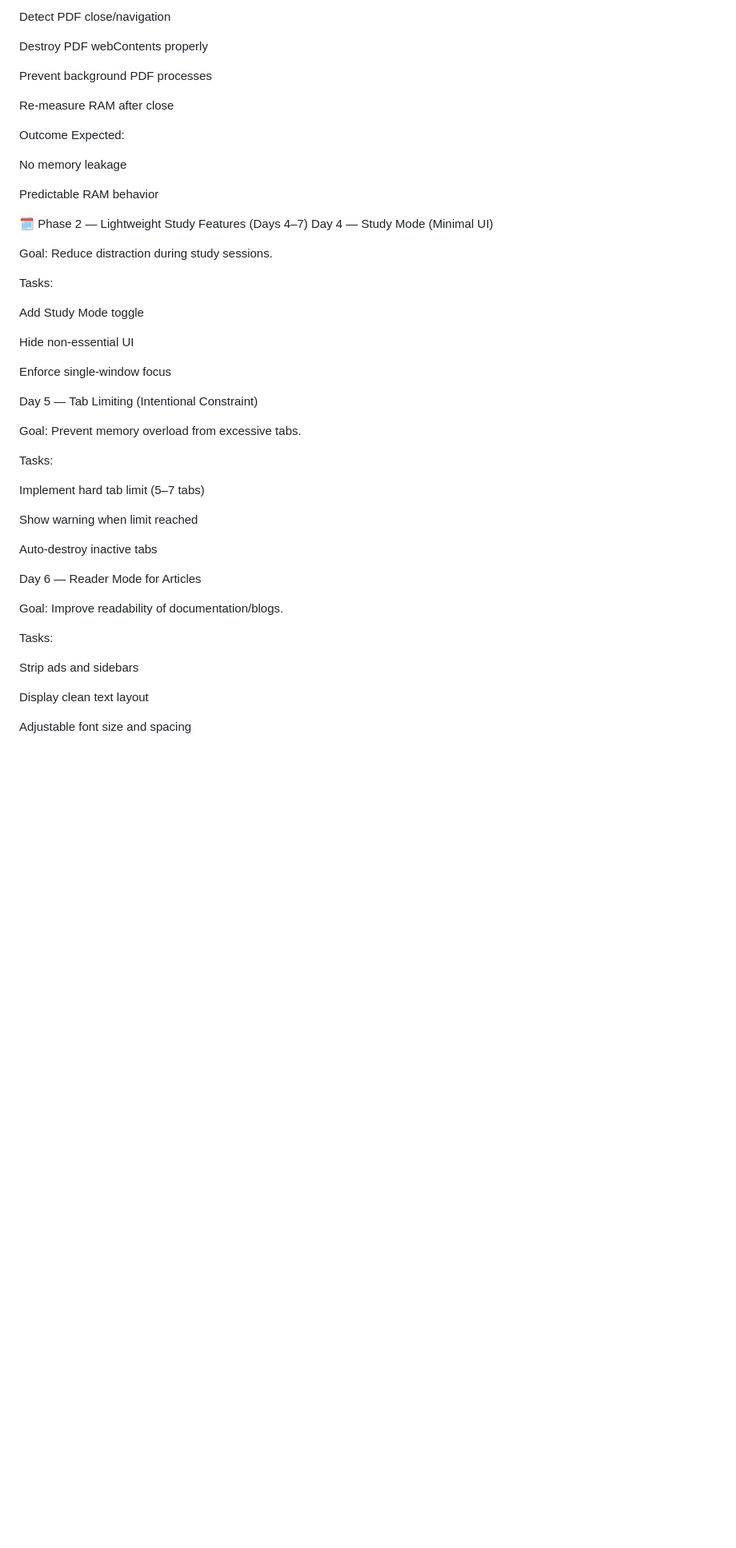
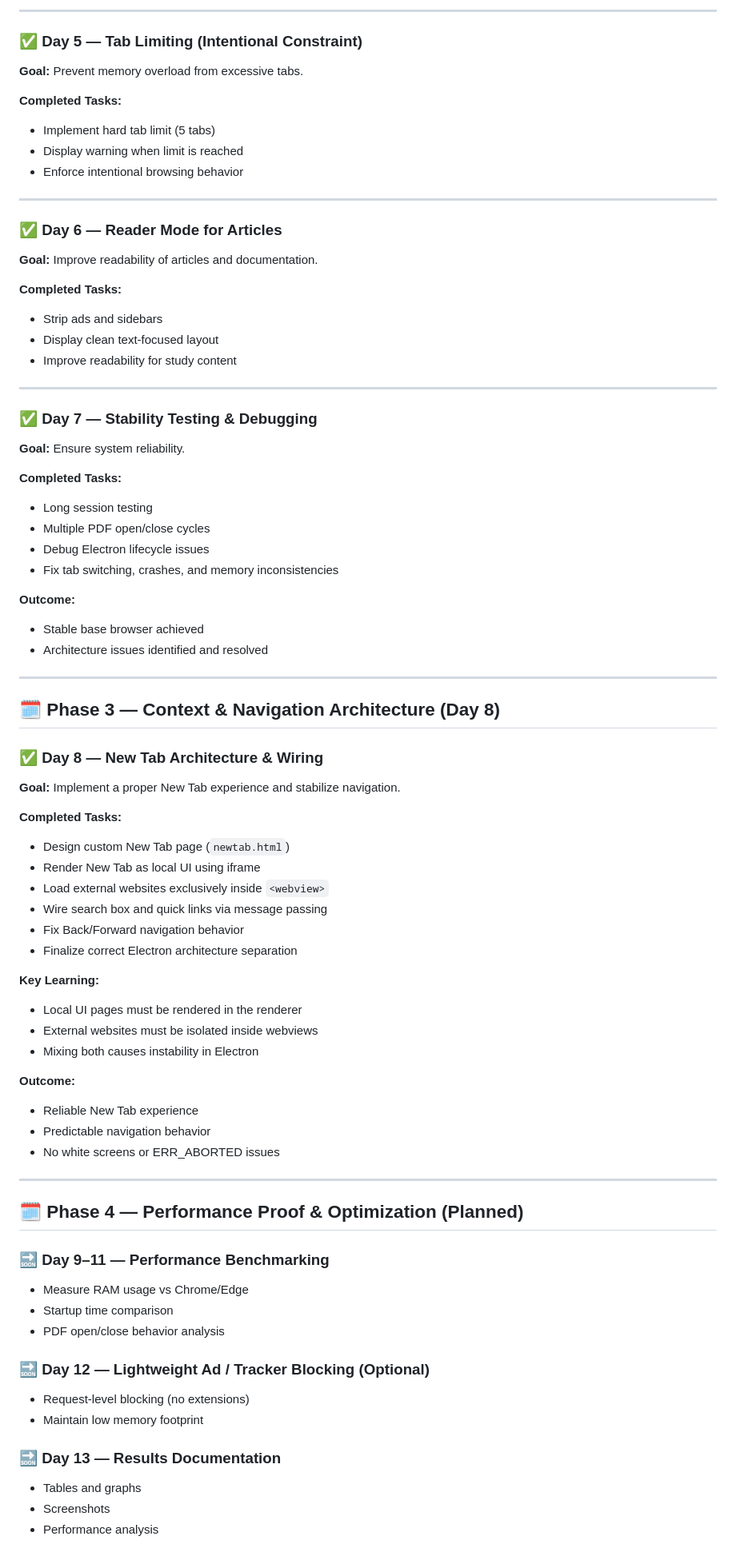
Before and after one commit to Basavaraj8143/studium, a Markdown page: README.md, the part around one of its changes. Shown at 80% size. GitHub-like rendering; blank space fills up the shorter version.

```diff
--- a/README.md
+++ b/README.md
@@ -61,52 +84,83 @@ Planned Tasks:
 
-Detect PDF close/navigation
+---
 
-Destroy PDF webContents properly
+### ✅ Day 5 — Tab Limiting (Intentional Constraint)
 
-Prevent background PDF processes
+**Goal:** Prevent memory overload from excessive tabs.
 
-Re-measure RAM after close
+**Completed Tasks:**
+- Implement hard tab limit (5 tabs)
+- Display warning when limit is reached
+- Enforce intentional browsing behavior
 
-Outcome Expected:
+---
 
-No memory leakage
+### ✅ Day 6 — Reader Mode for Articles
 
-Predictable RAM behavior
+**Goal:** Improve readability of articles and documentation.
 
-🗓️ Phase 2 — Lightweight Study Features (Days 4–7)
-Day 4 — Study Mode (Minimal UI)
+**Completed Tasks:**
+- Strip ads and sidebars
+- Display clean text-focused layout
+- Improve readability for study content
 
-Goal: Reduce distraction during study sessions.
+---
 
-Tasks:
+### ✅ Day 7 — Stability Testing & Debugging
 
-Add Study Mode toggle
+**Goal:** Ensure system reliability.
 
-Hide non-essential UI
+**Completed Tasks:**
+- Long session testing
+- Multiple PDF open/close cycles
+- Debug Electron lifecycle issues
+- Fix tab switching, crashes, and memory inconsistencies
 
-Enforce single-window focus
+**Outcome:**
+- Stable base browser achieved
+- Architecture issues identified and resolved
 
-Day 5 — Tab Limiting (Intentional Constraint)
+---
 
-Goal: Prevent memory overload from excessive tabs.
+## 🗓️ Phase 3 — Context & Navigation Architecture (Day 8)
 
-Tasks:
+### ✅ Day 8 — New Tab Architecture & Wiring
 
-Implement hard tab limit (5–7 tabs)
+**Goal:** Implement a proper New Tab experience and stabilize navigation.
 
-Show warning when limit reached
+**Completed Tasks:**
+- Design custom New Tab page (`newtab.html`)
+- Render New Tab as local UI using iframe
+- Load external websites exclusively inside `<webview>`
+- Wire search box and quick links via message passing
+- Fix Back/Forward navigation behavior
+- Finalize correct Electron architecture separation
 
-Auto-destroy inactive tabs
+**Key Learning:**
+- Local UI pages must be rendered in the renderer
+- External websites must be isolated inside webviews
+- Mixing both causes instability in Electron
 
-Day 6 — Reader Mode for Articles
+**Outcome:**
+- Reliable New Tab experience
+- Predictable navigation behavior
+- No white screens or ERR_ABORTED issues
 
-Goal: Improve readability of documentation/blogs.
+---
 
-Tasks:
+## 🗓️ Phase 4 — Performance Proof & Optimization (Planned)
 
-Strip ads and sidebars
+### 🔜 Day 9–11 — Performance Benchmarking
+- Measure RAM usage vs Chrome/Edge
+- Startup time comparison
+- PDF open/close behavior analysis
 
-Display clean text layout
+### 🔜 Day 12 — Lightweight Ad / Tracker Blocking (Optional)
+- Request-level blocking (no extensions)
+- Maintain low memory footprint
 
-Adjustable font size and spacing
+### 🔜 Day 13 — Results Documentation
+- Tables and graphs
+- Screenshots
+- Performance analysis
 
```
Also changed, not shown: other parts of README.md (+97 -156 lines).
